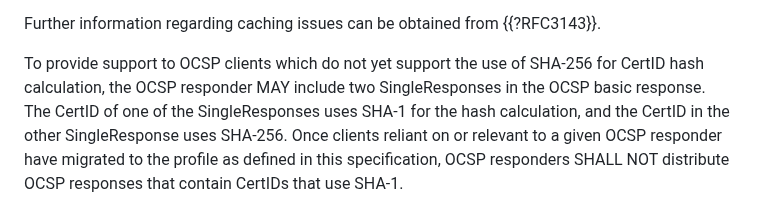
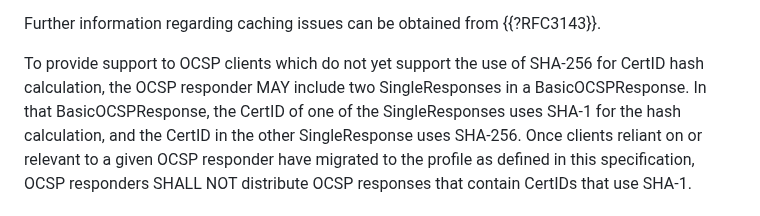
Before and after one commit to lamps-wg/RFC5019bis, a Markdown page: draft-ietf-lamps-rfc5019bis.md, the part around the change. GitHub-like rendering.

Commit message:
Update draft-ietf-lamps-rfc5019bis.md (#50)
fix some nits

```diff
--- a/draft-ietf-lamps-rfc5019bis.md
+++ b/draft-ietf-lamps-rfc5019bis.md
@@ -529,8 +529,9 @@ from {{?RFC3143}}.
 
 To provide support to OCSP clients which do not yet
 support the use of SHA-256 for CertID hash calculation, the OCSP
-responder MAY include two SingleResponses in the OCSP basic response.
-The CertID of one of the SingleResponses uses SHA-1 for the hash
+responder MAY include two SingleResponses in a BasicOCSPResponse.
+In that BasicOCSPResponse,
+the CertID of one of the SingleResponses uses SHA-1 for the hash
 calculation, and the CertID in the other SingleResponse uses SHA-256.
 Once clients reliant on or relevant to a given OCSP responder have
 migrated to the profile as defined in this specification, OCSP
```
